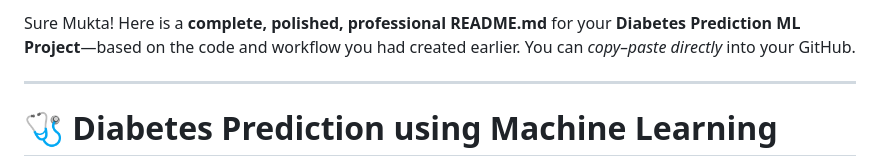
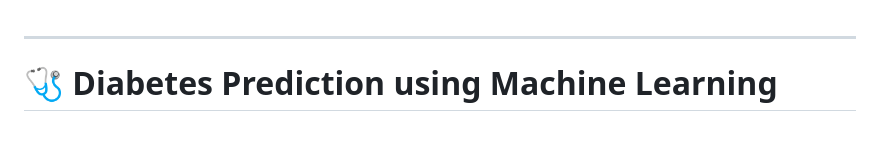
Before and after one commit to MUKTA22LAD/ML_Daibetes_Prediction, a Markdown page: README.md, the part around the change. Rendered like a GitHub page; blank space fills up the shorter version.

```diff
--- a/README.md
+++ b/README.md
@@ -1,5 +1,4 @@
-Sure Mukta! Here is a **complete, polished, professional README.md** for your **Diabetes Prediction ML Project**—based on the code and workflow you had created earlier.
-You can *copy–paste directly* into your GitHub.
+
 
 ---
 
```
